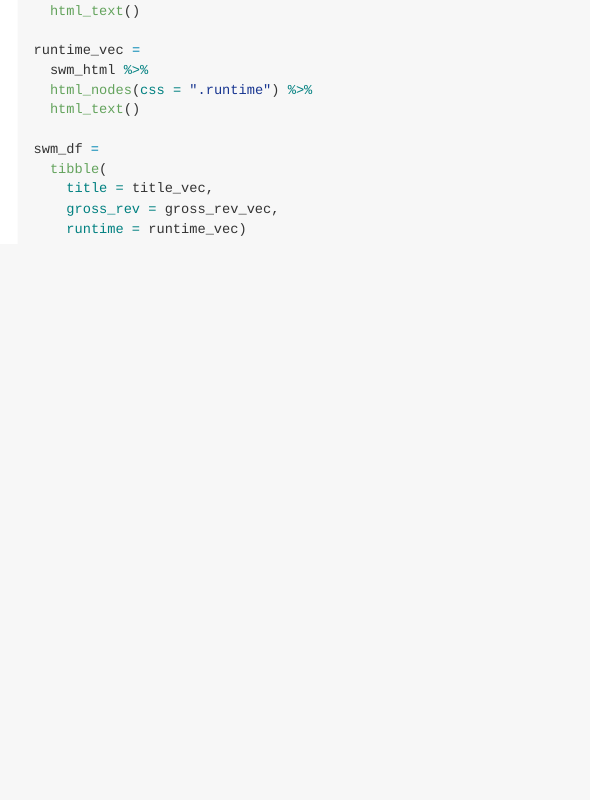
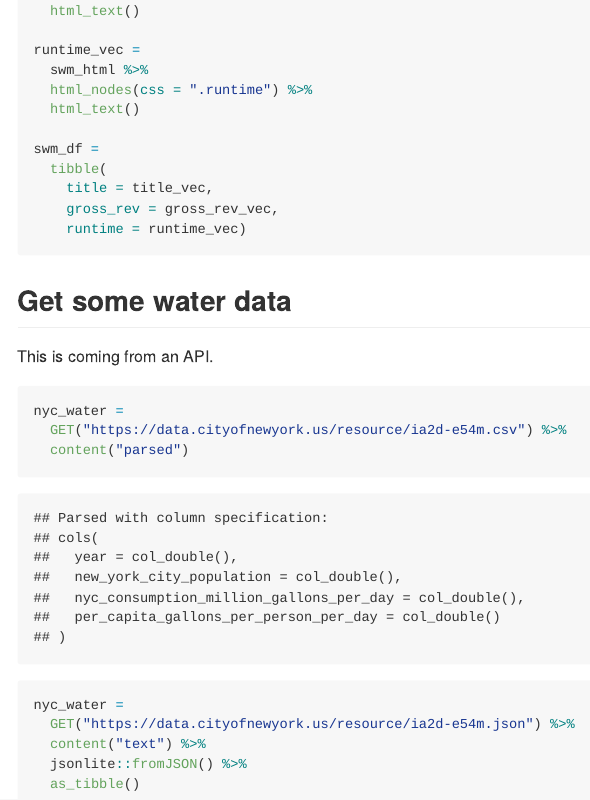
Before and after one commit to MeganMarziali/data_wrangling_ii, an R Markdown document (reading_data.Rmd): the page in a window 1100 px wide, from 1810 px down. The pictures show the output file reading_data.md that the author committed with the source, drawn offline in the style of GitHub; long lines of code are wrapped.

Commit message:
using API from nyc water

````diff
--- a/reading_data.Rmd
+++ b/reading_data.Rmd
@@ -68,3 +68,19 @@ swm_df =
     gross_rev = gross_rev_vec,
     runtime = runtime_vec)
 ```
+
+## Get some water data
+
+This is coming from an API.
+
+```{r}
+nyc_water =
+  GET("https://data.cityofnewyork.us/resource/ia2d-e54m.csv") %>%
+  content("parsed")
+
+nyc_water =
+  GET("https://data.cityofnewyork.us/resource/ia2d-e54m.json") %>%
+  content("text") %>%
+  jsonlite::fromJSON() %>%
+  as_tibble()
+```
````
Also changed, not shown: reading_data.md.
